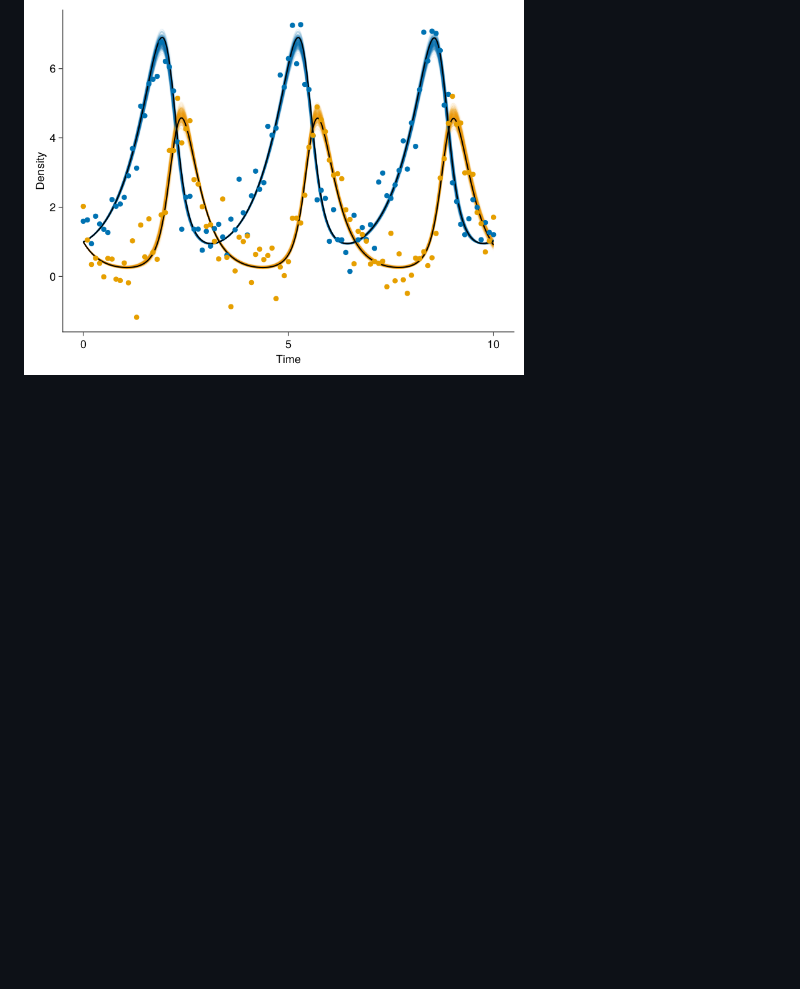
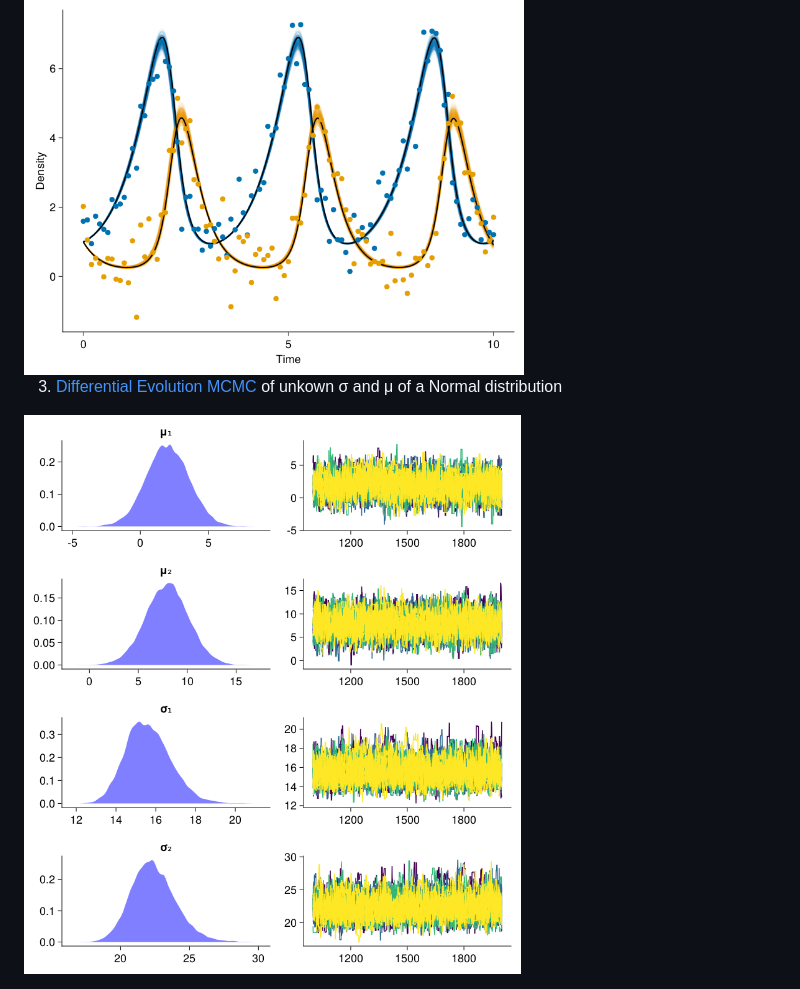
Before and after one commit to FelixNoessler/MCMC, a Markdown page: README.md, the part around the change. GitHub-like rendering; pictures changed too: img/DE.png (added); blank space fills up the shorter version.

```diff
--- a/README.md
+++ b/README.md
@@ -14,3 +14,8 @@
  <img src="img/ode_trace.png" width="500">
 
  <img src="img/ode_pred.png" width="500">
+
+
+3. [Differential Evolution MCMC](md/DE.md) of unkown σ and μ of a Normal distribution
+
+<img src="img/DE.png" width="500">
```
Also changed, not shown: md/DE.md (added, +290 -0 lines), img/DE_data.png (added), img/DEz.png (added), 4 other files.
